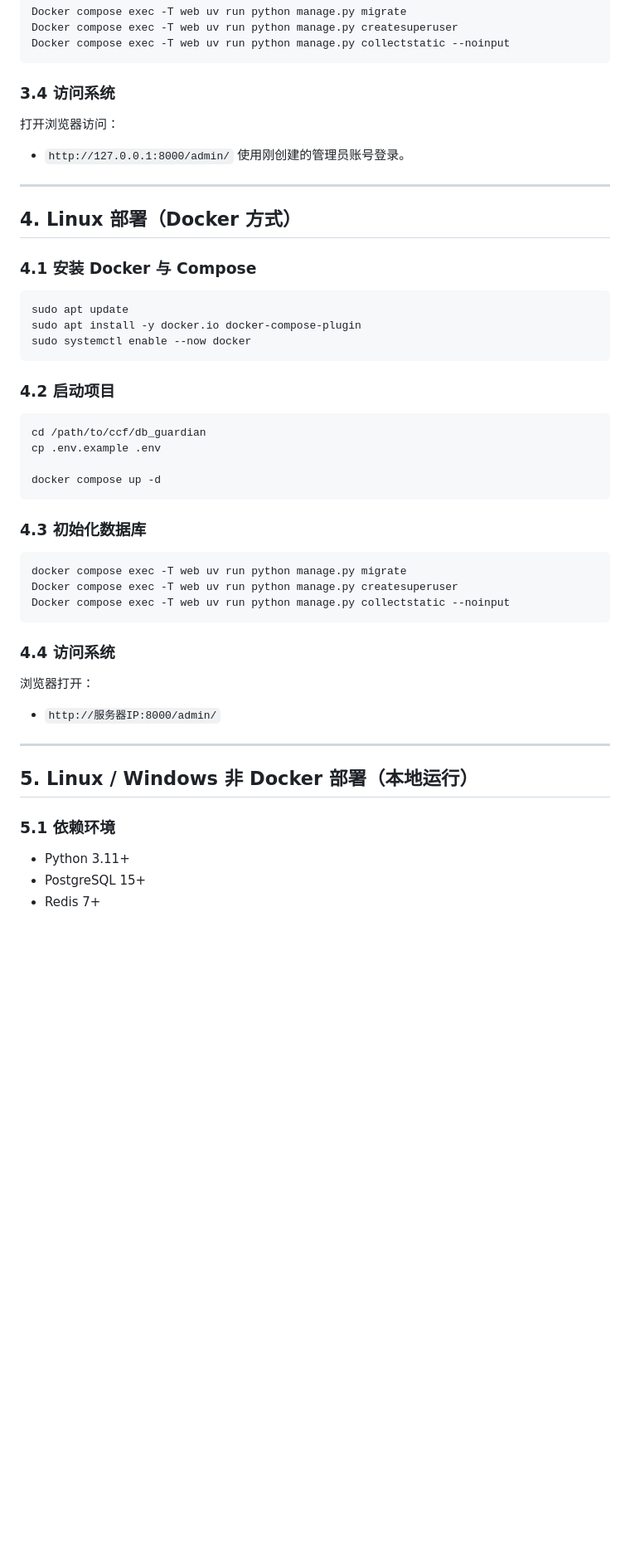
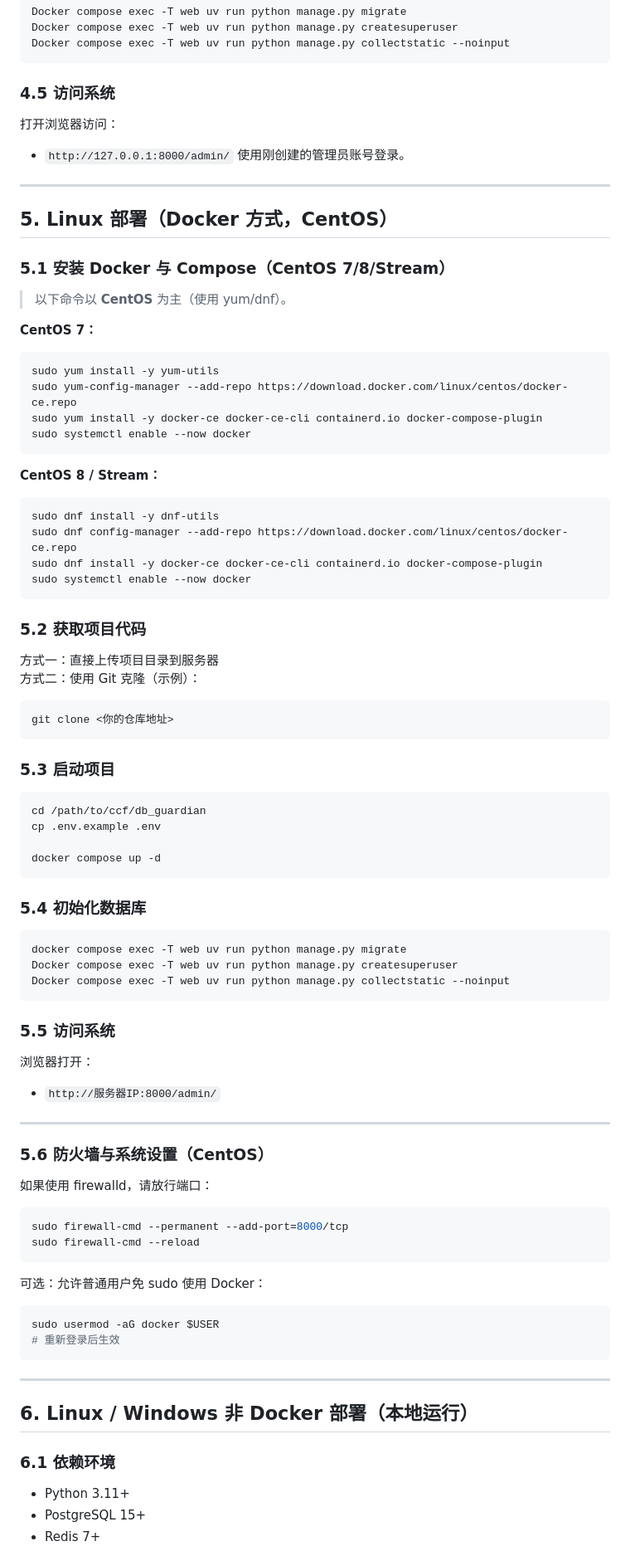
Before and after one commit to morningstarccf-tech/ccf, a Markdown page: 用户使用手册.md, the part around one of its changes. Shown at 83% size. Drawn GitHub-style; blank space fills up the shorter version.

Commit message:
docs: expand centos deployment guide

````diff
--- a/用户使用手册.md
+++ b/用户使用手册.md
@@ -61,23 +111,42 @@ Docker compose exec -T web uv run python manage.py createsuperuser
 Docker compose exec -T web uv run python manage.py collectstatic --noinput
 ```
 
-### 3.4 访问系统
+### 4.5 访问系统
 打开浏览器访问：
 - `http://127.0.0.1:8000/admin/`
 使用刚创建的管理员账号登录。
 
 ---
 
-## 4. Linux 部署（Docker 方式）
+## 5. Linux 部署（Docker 方式，CentOS）
 
-### 4.1 安装 Docker 与 Compose
+### 5.1 安装 Docker 与 Compose（CentOS 7/8/Stream）
+> 以下命令以 **CentOS** 为主（使用 yum/dnf）。
+
+**CentOS 7：**
 ```bash
-sudo apt update
-sudo apt install -y docker.io docker-compose-plugin
+sudo yum install -y yum-utils
+sudo yum-config-manager --add-repo https://download.docker.com/linux/centos/docker-ce.repo
+sudo yum install -y docker-ce docker-ce-cli containerd.io docker-compose-plugin
 sudo systemctl enable --now docker
 ```
 
-### 4.2 启动项目
+**CentOS 8 / Stream：**
+```bash
+sudo dnf install -y dnf-utils
+sudo dnf config-manager --add-repo https://download.docker.com/linux/centos/docker-ce.repo
+sudo dnf install -y docker-ce docker-ce-cli containerd.io docker-compose-plugin
+sudo systemctl enable --now docker
+```
+
+### 5.2 获取项目代码
+方式一：直接上传项目目录到服务器
+方式二：使用 Git 克隆（示例）：
+```bash
+git clone <你的仓库地址>
+```
+
+### 5.3 启动项目
 ```bash
 cd /path/to/ccf/db_guardian
 cp .env.example .env
@@ -85,22 +154,37 @@ cp .env.example .env
 docker compose up -d
 ```
 
-### 4.3 初始化数据库
+### 5.4 初始化数据库
 ```bash
 docker compose exec -T web uv run python manage.py migrate
 Docker compose exec -T web uv run python manage.py createsuperuser
 Docker compose exec -T web uv run python manage.py collectstatic --noinput
 ```
 
-### 4.4 访问系统
+### 5.5 访问系统
 浏览器打开：
 - `http://服务器IP:8000/admin/`
 
 ---
 
-## 5. Linux / Windows 非 Docker 部署（本地运行）
+### 5.6 防火墙与系统设置（CentOS）
+如果使用 firewalld，请放行端口：
+```bash
+sudo firewall-cmd --permanent --add-port=8000/tcp
+sudo firewall-cmd --reload
+```
 
-### 5.1 依赖环境
+可选：允许普通用户免 sudo 使用 Docker：
+```bash
+sudo usermod -aG docker $USER
+# 重新登录后生效
+```
+
+---
+
+## 6. Linux / Windows 非 Docker 部署（本地运行）
+
+### 6.1 依赖环境
 - Python 3.11+
 - PostgreSQL 15+
 - Redis 7+
````
Also changed, not shown: other parts of 用户使用手册.md (+157 -16 lines).
